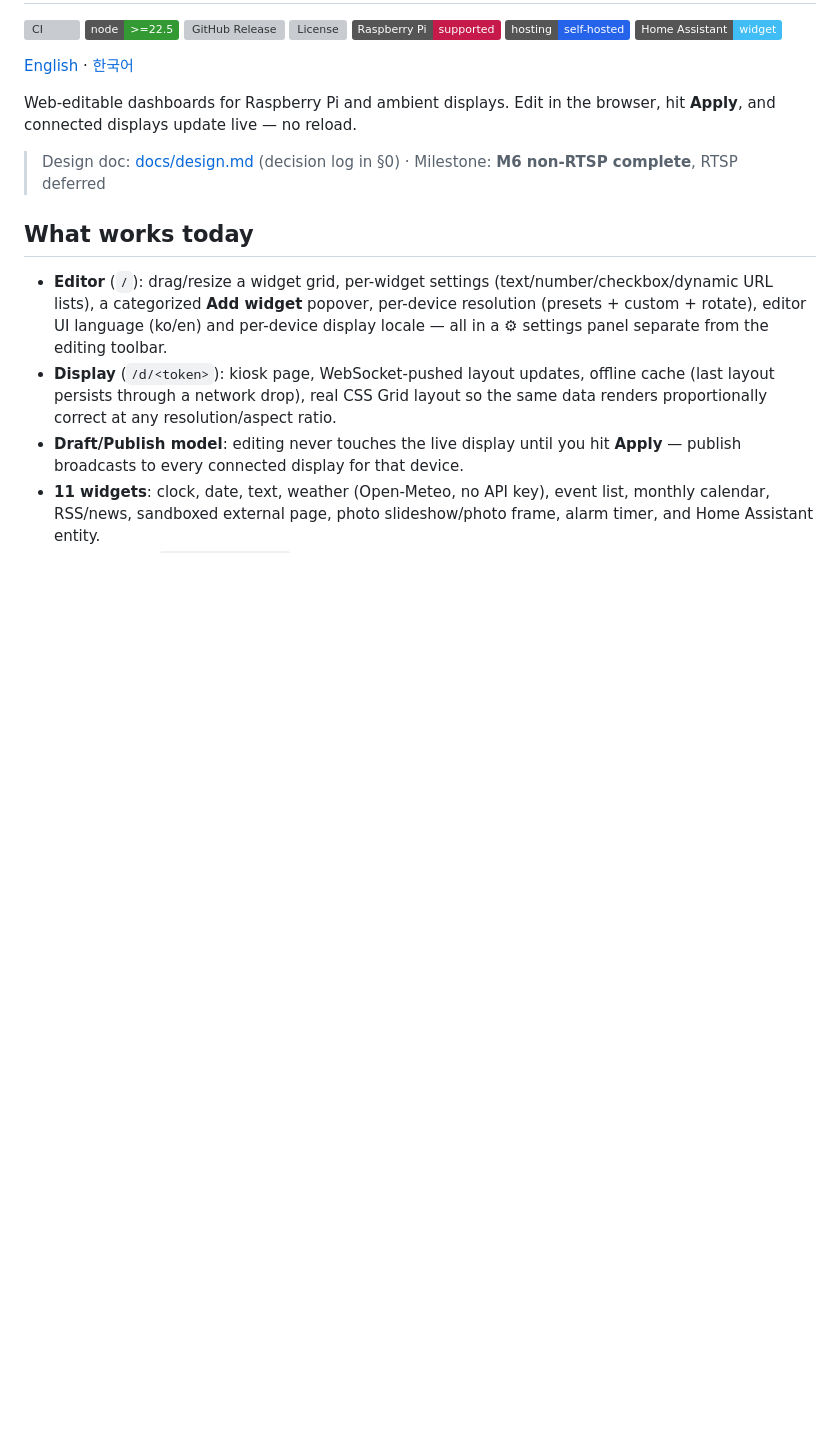
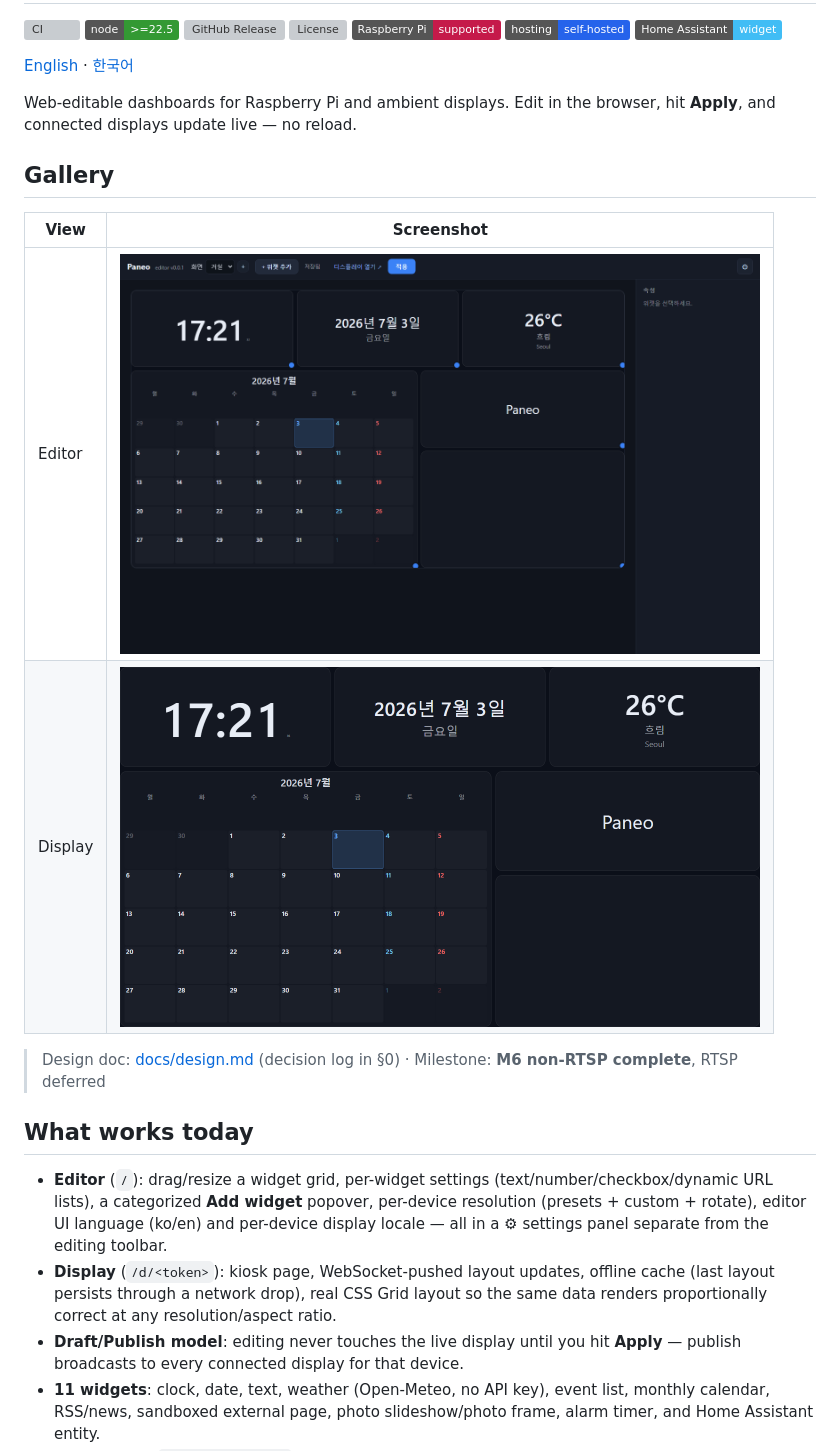
Before and after one commit to eigger/paneo, a Markdown page: README.md, the part around the change. Rendered like a GitHub page; pictures changed too: docs/images/display.png (added), docs/images/editor.png (added); badges without logos; blank space fills up the shorter version; grey boxes are pictures that could not be loaded.

```diff
--- a/README.md
+++ b/README.md
@@ -12,6 +12,13 @@
 
 Web-editable dashboards for Raspberry Pi and ambient displays.
 Edit in the browser, hit **Apply**, and connected displays update live — no reload.
+
+## Gallery
+
+| View | Screenshot |
+|------|------------|
+| Editor | <img src="docs/images/editor.png" alt="Paneo editor" width="640" /> |
+| Display | <img src="docs/images/display.png" alt="Paneo display kiosk" width="640" /> |
 
 > Design doc: [docs/design.md](docs/design.md) (decision log in §0) · Milestone: **M6 non-RTSP complete**, RTSP deferred
 
```
Also changed, not shown: README.ko.md (+7 -0 lines), 1 other file.
